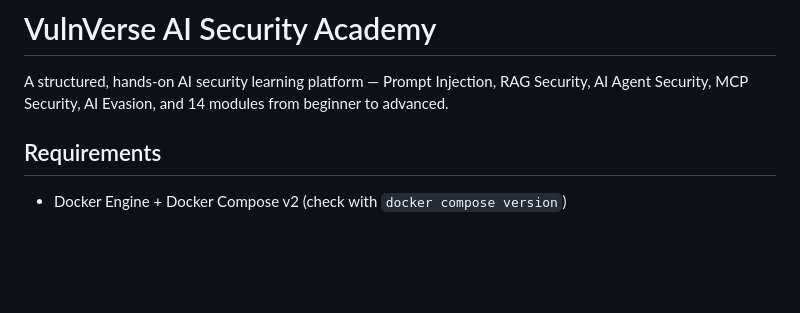
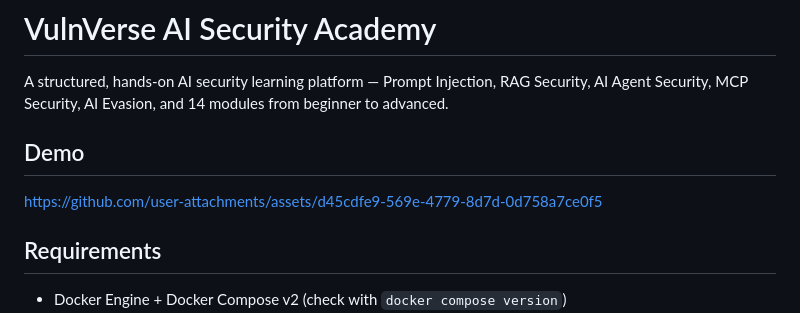
Before and after one commit to sahil0921/VulnVerse-AI-Security-Academy, a Markdown page: README.md, the part around the change. Drawn GitHub-style; blank space fills up the shorter version.

```diff
--- a/README.md
+++ b/README.md
@@ -3,9 +3,9 @@
 A structured, hands-on AI security learning platform — Prompt Injection, RAG Security,
 AI Agent Security, MCP Security, AI Evasion, and 14 modules from beginner to advanced.
 
+## Demo
 
-
-
+https://github.com/user-attachments/assets/d45cdfe9-569e-4779-8d7d-0d758a7ce0f5
 
 
 ## Requirements
```
